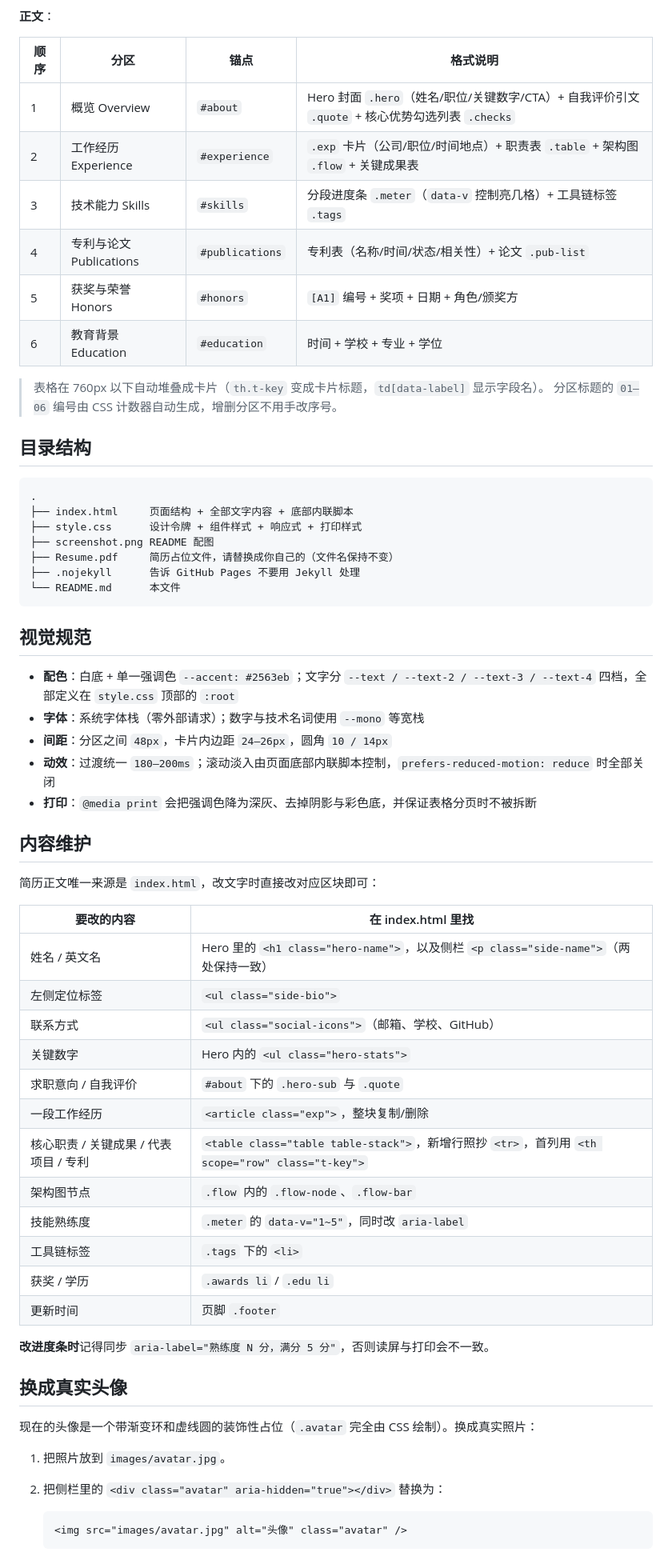
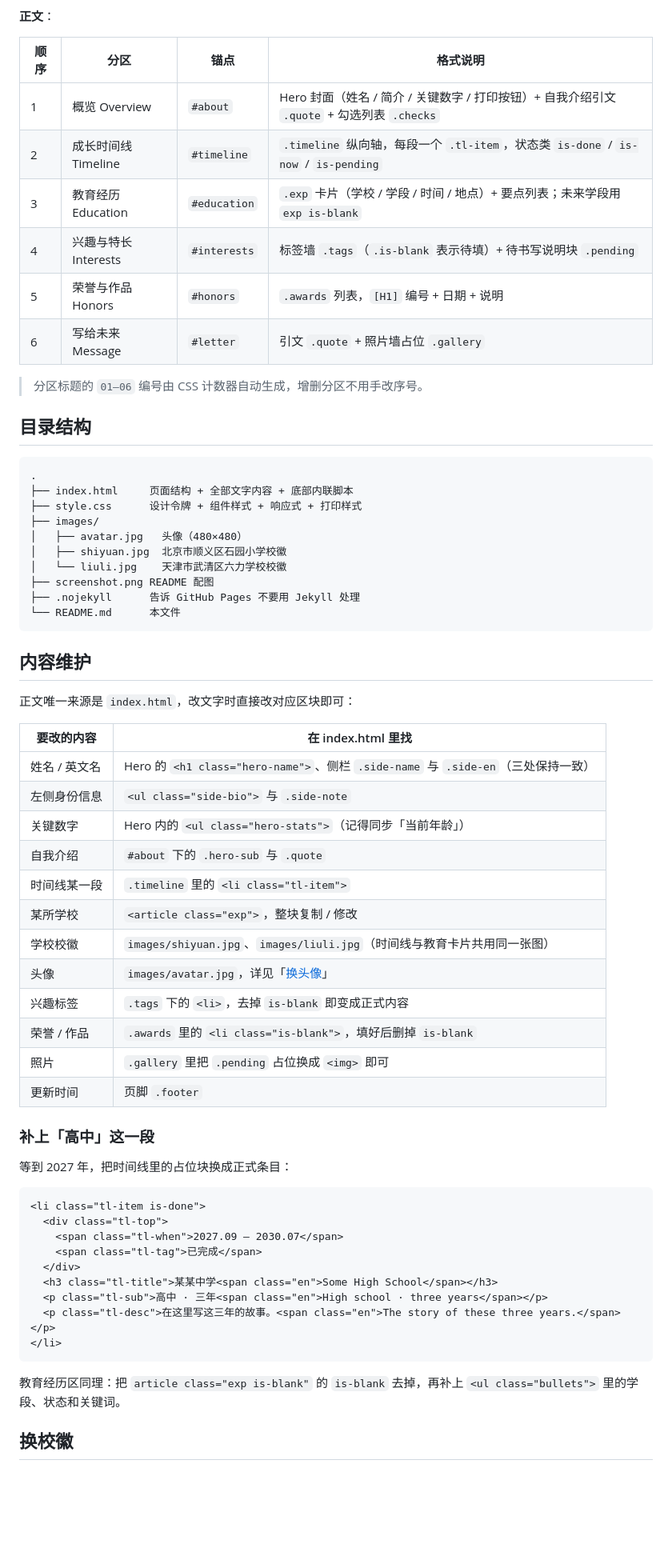
Before and after one commit to yaohua0506/Jerry_Hu.github.io, a Markdown page: README.md, the part around one of its changes. Shown at 80% size. Drawn GitHub-style; blank space fills up the shorter version.

````diff
--- a/README.md
+++ b/README.md
@@ -59,14 +50,13 @@
 
 | 顺序 | 分区 | 锚点 | 格式说明 |
 |---|---|---|---|
-| 1 | 概览 Overview | `#about` | Hero 封面 `.hero`（姓名/职位/关键数字/CTA）+ 自我评价引文 `.quote` + 核心优势勾选列表 `.checks` |
-| 2 | 工作经历 Experience | `#experience` | `.exp` 卡片（公司/职位/时间地点）+ 职责表 `.table` + 架构图 `.flow` + 关键成果表 |
-| 3 | 技术能力 Skills | `#skills` | 分段进度条 `.meter`（`data-v` 控制亮几格）+ 工具链标签 `.tags` |
-| 4 | 专利与论文 Publications | `#publications` | 专利表（名称/时间/状态/相关性）+ 论文 `.pub-list` |
-| 5 | 获奖与荣誉 Honors | `#honors` | `[A1]` 编号 + 奖项 + 日期 + 角色/颁奖方 |
-| 6 | 教育背景 Education | `#education` | 时间 + 学校 + 专业 + 学位 |
+| 1 | 概览 Overview | `#about` | Hero 封面（姓名 / 简介 / 关键数字 / 打印按钮）+ 自我介绍引文 `.quote` + 勾选列表 `.checks` |
+| 2 | 成长时间线 Timeline | `#timeline` | `.timeline` 纵向轴，每段一个 `.tl-item`，状态类 `is-done` / `is-now` / `is-pending` |
+| 3 | 教育经历 Education | `#education` | `.exp` 卡片（学校 / 学段 / 时间 / 地点）+ 要点列表；未来学段用 `exp is-blank` |
+| 4 | 兴趣与特长 Interests | `#interests` | 标签墙 `.tags`（`.is-blank` 表示待填）+ 待书写说明块 `.pending` |
+| 5 | 荣誉与作品 Honors | `#honors` | `.awards` 列表，`[H1]` 编号 + 日期 + 说明 |
+| 6 | 写给未来 Message | `#letter` | 引文 `.quote` + 照片墙占位 `.gallery` |
 
-> 表格在 760px 以下自动堆叠成卡片（`th.t-key` 变成卡片标题，`td[data-label]` 显示字段名）。
 > 分区标题的 `01–06` 编号由 CSS 计数器自动生成，增删分区不用手改序号。
 
 ## 目录结构
@@ -75,49 +65,51 @@
 .
 ├── index.html     页面结构 + 全部文字内容 + 底部内联脚本
 ├── style.css      设计令牌 + 组件样式 + 响应式 + 打印样式
+├── images/
+│   ├── avatar.jpg   头像（480×480）
+│   ├── shiyuan.jpg  北京市顺义区石园小学校徽
+│   └── liuli.jpg    天津市武清区六力学校校徽
 ├── screenshot.png README 配图
-├── Resume.pdf     简历占位文件，请替换成你自己的（文件名保持不变）
 ├── .nojekyll      告诉 GitHub Pages 不要用 Jekyll 处理
 └── README.md      本文件
 ```
 
-## 视觉规范
-
-- **配色**：白底 + 单一强调色 `--accent: #2563eb`；文字分 `--text / --text-2 / --text-3 / --text-4` 四档，全部定义在 `style.css` 顶部的 `:root`
-- **字体**：系统字体栈（零外部请求）；数字与技术名词使用 `--mono` 等宽栈
-- **间距**：分区之间 `48px`，卡片内边距 `24–26px`，圆角 `10 / 14px`
-- **动效**：过渡统一 `180–200ms`；滚动淡入由页面底部内联脚本控制，`prefers-reduced-motion: reduce` 时全部关闭
-- **打印**：`@media print` 会把强调色降为深灰、去掉阴影与彩色底，并保证表格分页时不被拆断
-
 ## 内容维护
 
-简历正文唯一来源是 `index.html`，改文字时直接改对应区块即可：
+正文唯一来源是 `index.html`，改文字时直接改对应区块即可：
 
 | 要改的内容 | 在 index.html 里找 |
 |---|---|
-| 姓名 / 英文名 | Hero 里的 `<h1 class="hero-name">`，以及侧栏 `<p class="side-name">`（两处保持一致） |
-| 左侧定位标签 | `<ul class="side-bio">` |
-| 联系方式 | `<ul class="social-icons">`（邮箱、学校、GitHub） |
-| 关键数字 | Hero 内的 `<ul class="hero-stats">` |
-| 求职意向 / 自我评价 | `#about` 下的 `.hero-sub` 与 `.quote` |
-| 一段工作经历 | `<article class="exp">`，整块复制/删除 |
-| 核心职责 / 关键成果 / 代表项目 / 专利 | `<table class="table table-stack">`，新增行照抄 `<tr>`，首列用 `<th scope="row" class="t-key">` |
-| 架构图节点 | `.flow` 内的 `.flow-node`、`.flow-bar` |
-| 技能熟练度 | `.meter` 的 `data-v="1~5"`，同时改 `aria-label` |
-| 工具链标签 | `.tags` 下的 `<li>` |
-| 获奖 / 学历 | `.awards li` / `.edu li` |
+| 姓名 / 英文名 | Hero 的 `<h1 class="hero-name">`、侧栏 `.side-name` 与 `.side-en`（三处保持一致） |
+| 左侧身份信息 | `<ul class="side-bio">` 与 `.side-note` |
+| 关键数字 | Hero 内的 `<ul class="hero-stats">`（记得同步「当前年龄」） |
+| 自我介绍 | `#about` 下的 `.hero-sub` 与 `.quote` |
+| 时间线某一段 | `.timeline` 里的 `<li class="tl-item">` |
+| 某所学校 | `<article class="exp">`，整块复制 / 修改 |
+| 学校校徽 | `images/shiyuan.jpg`、`images/liuli.jpg`（时间线与教育卡片共用同一张图） |
+| 头像 | `images/avatar.jpg`，详见「[换头像](#换头像)」 |
+| 兴趣标签 | `.tags` 下的 `<li>`，去掉 `is-blank` 即变成正式内容 |
+| 荣誉 / 作品 | `.awards` 里的 `<li class="is-blank">`，填好后删掉 `is-blank` |
+| 照片 | `.gallery` 里把 `.pending` 占位换成 `<img>` 即可 |
 | 更新时间 | 页脚 `.footer` |
 
-**改进度条时**记得同步 `aria-label="熟练度 N 分，满分 5 分"`，否则读屏与打印会不一致。
+### 补上「高中」这一段
 
-## 换成真实头像
+等到 2027 年，把时间线里的占位块换成正式条目：
 
-现在的头像是一个带渐变环和虚线圆的装饰性占位（`.avatar` 完全由 CSS 绘制）。换成真实照片：
+```html
+<li class="tl-item is-done">
+  <div class="tl-top">
+    <span class="tl-when">2027.09 — 2030.07</span>
+    <span class="tl-tag">已完成</span>
+  </div>
+  <h3 class="tl-title">某某中学<span class="en">Some High School</span></h3>
+  <p class="tl-sub">高中 · 三年<span class="en">High school · three years</span></p>
+  <p class="tl-desc">在这里写这三年的故事。<span class="en">The story of these three years.</span></p>
+</li>
+```
 
-1. 把照片放到 `images/avatar.jpg`。
-1. 把侧栏里的 `<div class="avatar" aria-hidden="true"></div>` 替换为：
+教育经历区同理：把 `article class="exp is-blank"` 的 `is-blank` 去掉，再补上 `<ul class="bullets">` 里的学段、状态和关键词。
 
-    ```html
-    <img src="images/avatar.jpg" alt="头像" class="avatar" />
-    ```
+## 换校徽
 
````
Also changed, not shown: other parts of README.md (+63 -47 lines), images/avatar.jpg (added), images/liuli.jpg (added), images/shiyuan.jpg (added), screenshot.png, 3 other files.
